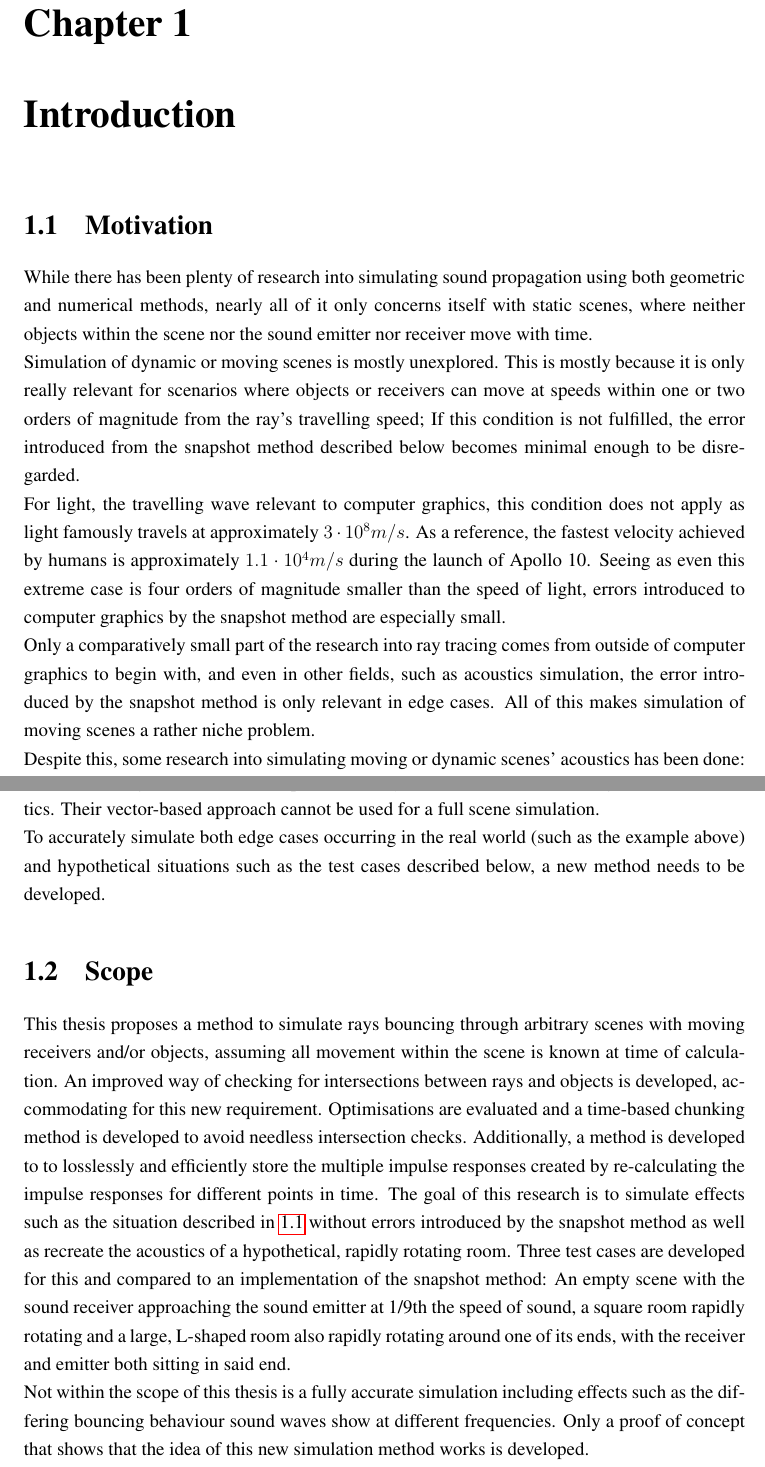
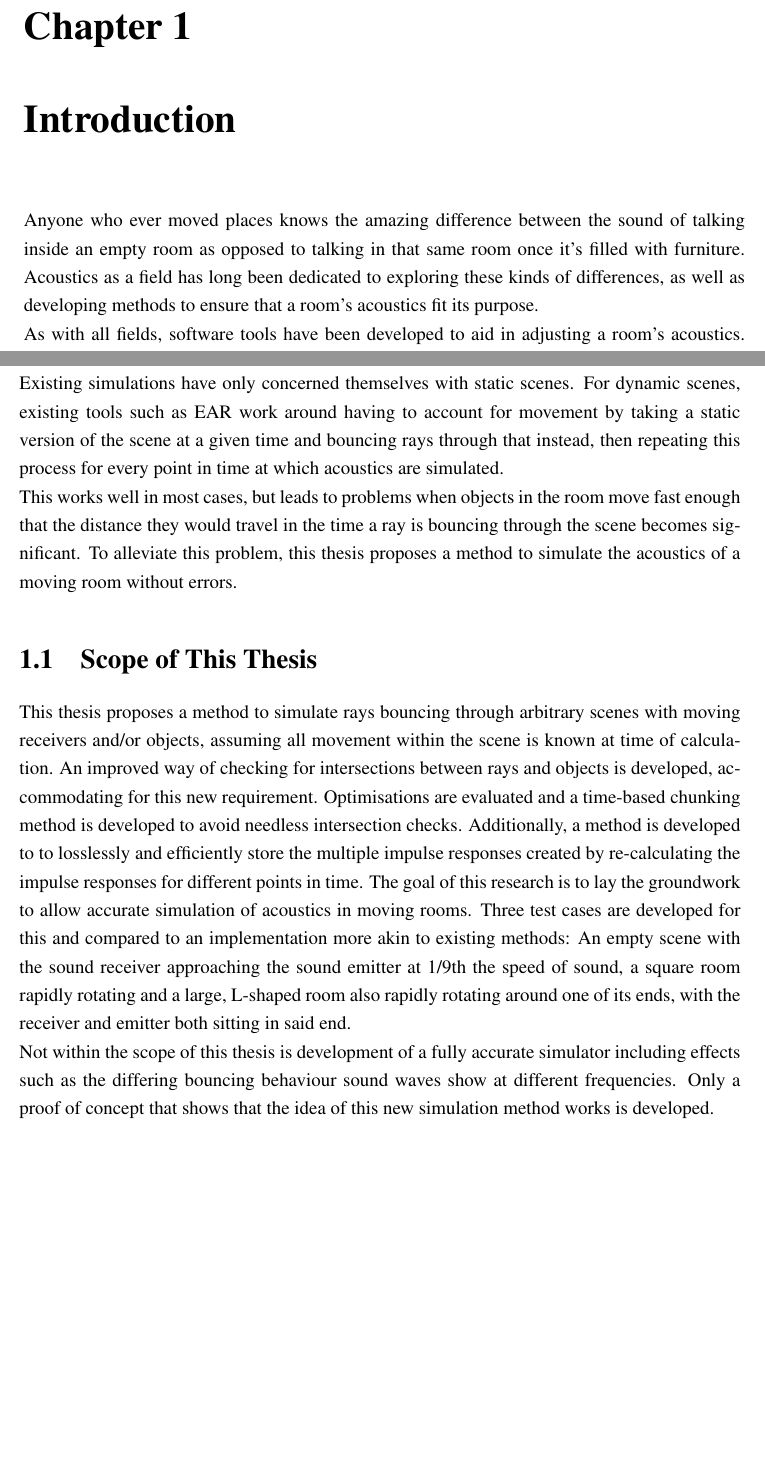
Before and after one commit to twynb/BachelorThesis, a LaTeX thesis (doc.tex, which reads introduction.tex): two parts of pages 7 and 9 of 32 before the commit and two parts of pages 7 and 8 of 32 after it, joined at a grey line, cut so that both start at the same text, the shorter picture padded with empty space. Compiled offline with pdfLaTeX.

Commit message:
introduction

```diff
--- a/introduction.tex
+++ b/introduction.tex
@@ -1,3 +1,8 @@
 \chapter{Introduction}
 
-\section{Motivation}
+Anyone who ever moved places knows the amazing difference between the sound of talking inside an empty room
+as opposed to talking in that same room once it's filled with furniture.
+Acoustics as a field has long been dedicated to exploring these kinds of differences,
+as well as developing methods to ensure that a room's acoustics fit its purpose.
+\newline
+As with all fields, software tools have been developed to aid in adjusting a room's acoustics.
@@ -4,24 +41,14 @@
+Bilibashi et al.~\cite{BVD20} have explored simulating rays bouncing between a set of moving points, namely cars,
+but their approach is not viable for a full room acoustics simulation.
+\newline
+Existing simulations have only concerned themselves with static scenes.
+% TODO cite EAR
+For dynamic scenes, existing tools such as EAR work around having to account for movement by
+taking a static version of the scene at a given time and bouncing rays through that instead,
+then repeating this process for every point in time at which acoustics are simulated.
+\newline
+This works well in most cases, but leads to problems when objects in the room move fast enough
+that the distance they would travel in the time a ray is bouncing through the scene becomes significant.
+To alleviate this problem, this thesis proposes a method to simulate the acoustics of a moving room without errors.
 
-While there has been plenty of research into simulating sound propagation using both geometric and numerical methods,
-nearly all of it only concerns itself with static scenes,
-where neither objects within the scene nor the sound emitter nor receiver move with time.
-\newline
-Simulation of dynamic or moving scenes is mostly unexplored.
-This is mostly because it is only really relevant for scenarios
-where objects or receivers can move at speeds within one or two orders of magnitude from the ray's travelling speed;
-If this condition is not fulfilled,
-the error introduced from the snapshot method described below becomes minimal enough to be disregarded.
-\newline
-For light, the travelling wave relevant to computer graphics, this condition does not apply as
-light famously travels at approximately \(3 \cdot 10^{8} m/s\).
-As a reference, the fastest velocity achieved by humans is approximately \(1.1 \cdot 10^4 m/s\) during the launch of Apollo 10.
-Seeing as even this extreme case is four orders of magnitude smaller than the speed of light,
-errors introduced to computer graphics by the snapshot method are especially small.
-\newline
-Only a comparatively small part of the research into ray tracing comes from outside of computer graphics to begin with,
-and even in other fields, such as acoustics simulation,
-the error introduced by the snapshot method is only relevant in edge cases.
-All of this makes simulation of moving scenes a rather niche problem.
-\newline
-Despite this, some research into simulating moving or dynamic scenes' acoustics has been done:
-\newline
+\iffalse
```
Also changed, not shown: doc.pdf, introduction.tex (65 more changed lines).
